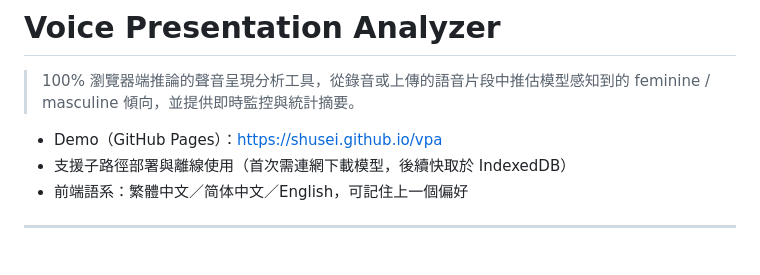
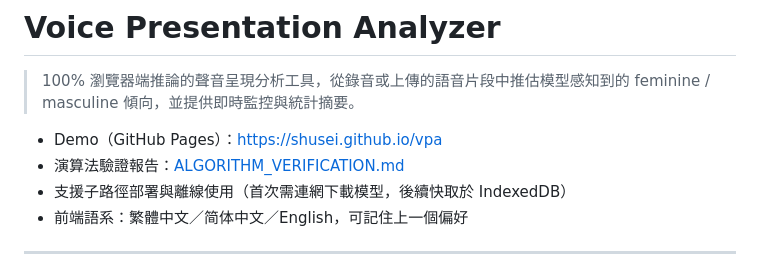
Before and after one commit to shusei/vpa, a Markdown page: README.md, the part around the change. Drawn GitHub-style.

Commit message:
docs: add algorithm verification documentation and update README

```diff
--- a/README.md
+++ b/README.md
@@ -3,6 +3,7 @@
 > 100% 瀏覽器端推論的聲音呈現分析工具，從錄音或上傳的語音片段中推估模型感知到的 feminine / masculine 傾向，並提供即時監控與統計摘要。
 
 - Demo（GitHub Pages）：https://shusei.github.io/vpa
+- 演算法驗證報告：[ALGORITHM_VERIFICATION.md](./ALGORITHM_VERIFICATION.md)
 - 支援子路徑部署與離線使用（首次需連網下載模型，後續快取於 IndexedDB）
 - 前端語系：繁體中文／简体中文／English，可記住上一個偏好
 
```
Also changed, not shown: ALGORITHM_VERIFICATION.md (added, +36 -0 lines).
